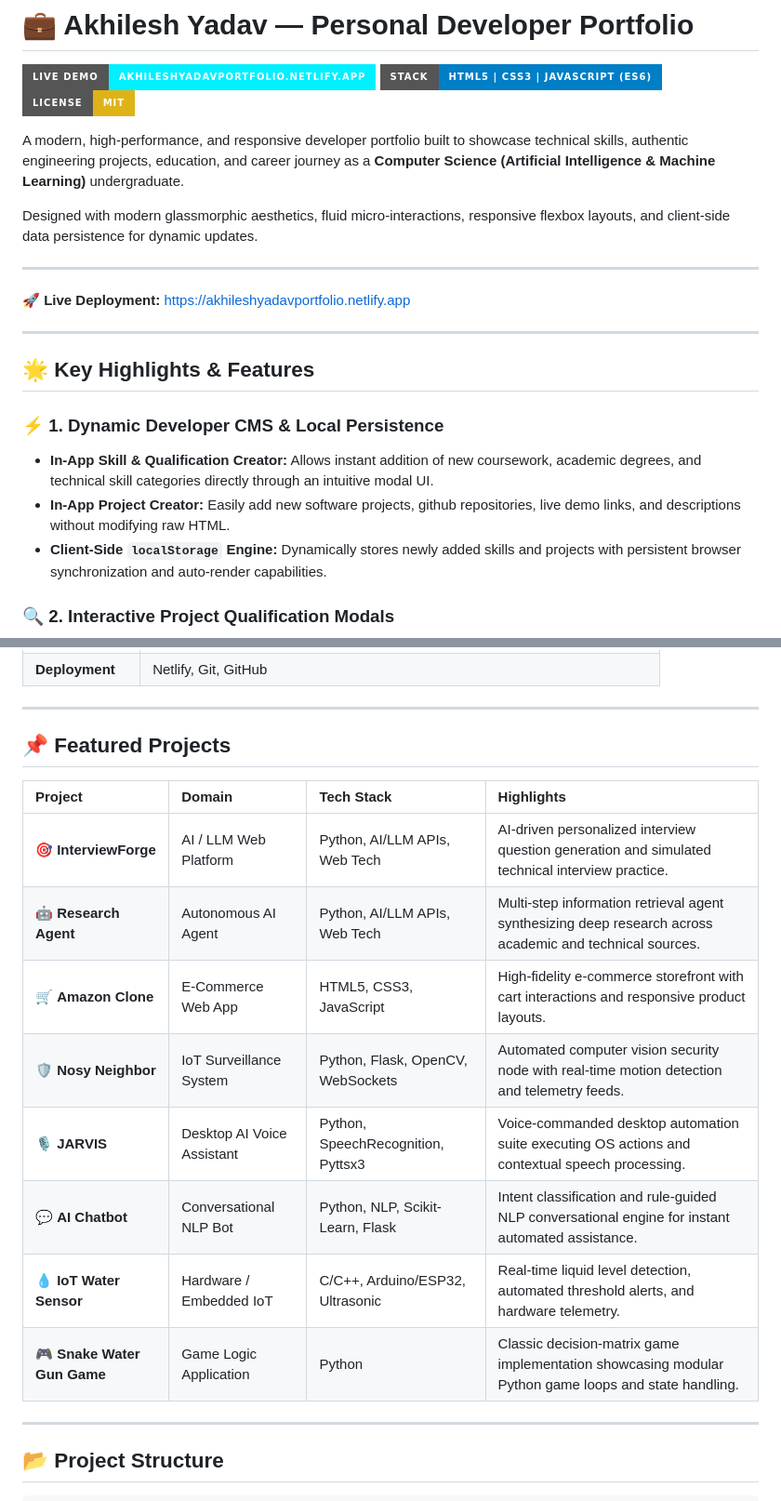
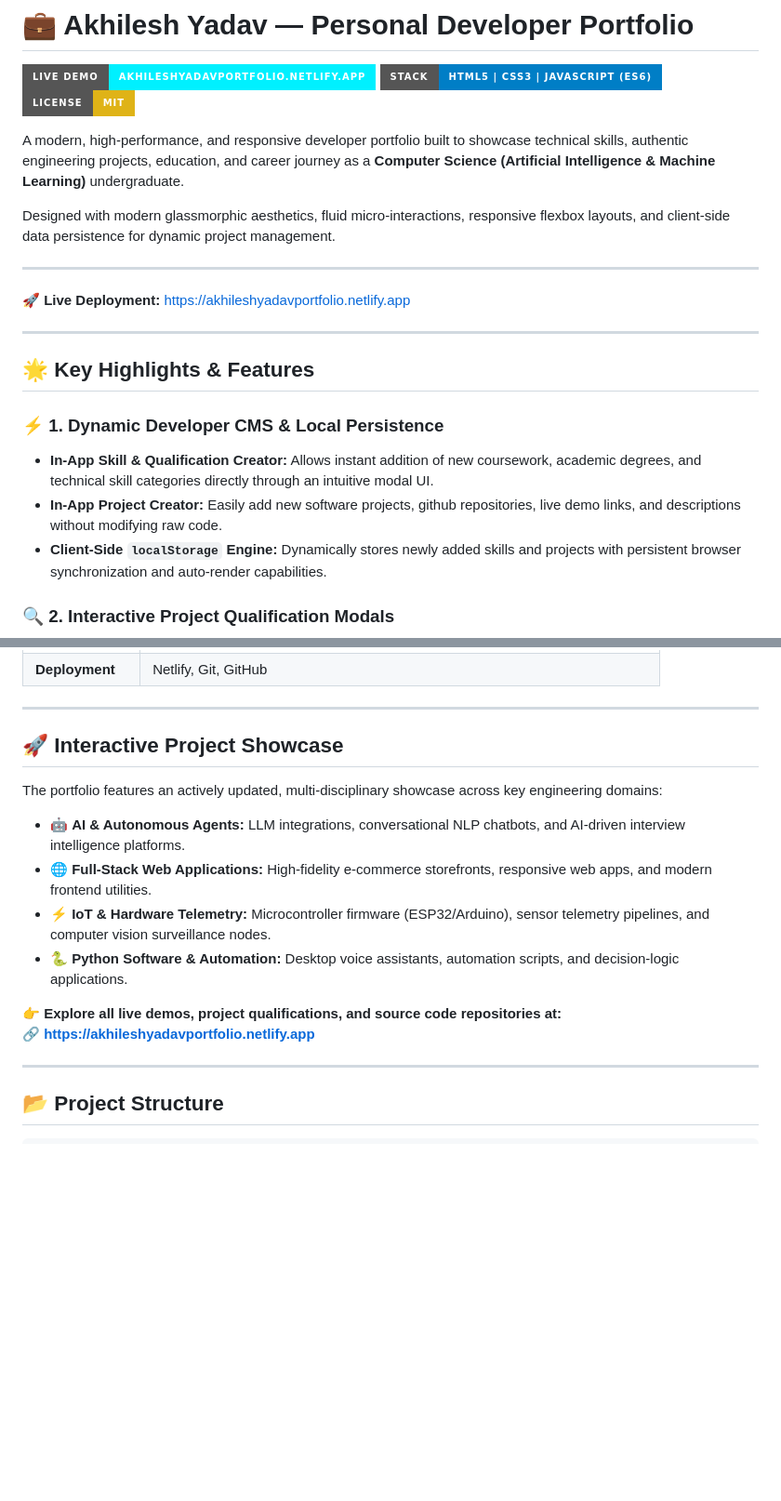
Before and after one commit to AkhileshYadav117/MY-PORTFOLIO, a Markdown page: README.md, 2 parts joined by grey strips. Shown at 93% size. Rendered like a GitHub page; badges without logos; blank space fills up the shorter version.

Commit message:
docs: streamline README with dynamic project showcase linking to live deployment

```diff
--- a/README.md
+++ b/README.md
@@ -6,7 +6,7 @@
 
 A modern, high-performance, and responsive developer portfolio built to showcase technical skills, authentic engineering projects, education, and career journey as a **Computer Science (Artificial Intelligence & Machine Learning)** undergraduate.
 
-Designed with modern glassmorphic aesthetics, fluid micro-interactions, responsive flexbox layouts, and client-side data persistence for dynamic updates.
+Designed with modern glassmorphic aesthetics, fluid micro-interactions, responsive flexbox layouts, and client-side data persistence for dynamic project management.
 
 ---
 
@@ -18,7 +18,7 @@ Designed with modern glassmorphic aesthetics, fluid micro-interactions, responsi
 
 ### ⚡ 1. Dynamic Developer CMS & Local Persistence
 - **In-App Skill & Qualification Creator:** Allows instant addition of new coursework, academic degrees, and technical skill categories directly through an intuitive modal UI.
-- **In-App Project Creator:** Easily add new software projects, github repositories, live demo links, and descriptions without modifying raw HTML.
+- **In-App Project Creator:** Easily add new software projects, github repositories, live demo links, and descriptions without modifying raw code.
 - **Client-Side `localStorage` Engine:** Dynamically stores newly added skills and projects with persistent browser synchronization and auto-render capabilities.
 
 ### 🔍 2. Interactive Project Qualification Modals
@@ -51,18 +51,17 @@ Designed with modern glassmorphic aesthetics, fluid micro-interactions, responsi
 
 ---
 
-## 📌 Featured Projects
+## 🚀 Interactive Project Showcase
 
-| Project | Domain | Tech Stack | Highlights |
-| :--- | :--- | :--- | :--- |
-| 🎯 **InterviewForge** | AI / LLM Web Platform | Python, AI/LLM APIs, Web Tech | AI-driven personalized interview question generation and simulated technical interview practice. |
-| 🤖 **Research Agent** | Autonomous AI Agent | Python, AI/LLM APIs, Web Tech | Multi-step information retrieval agent synthesizing deep research across academic and technical sources. |
-| 🛒 **Amazon Clone** | E-Commerce Web App | HTML5, CSS3, JavaScript | High-fidelity e-commerce storefront with cart interactions and responsive product layouts. |
-| 🛡️ **Nosy Neighbor** | IoT Surveillance System | Python, Flask, OpenCV, WebSockets | Automated computer vision security node with real-time motion detection and telemetry feeds. |
-| 🎙️ **JARVIS** | Desktop AI Voice Assistant | Python, SpeechRecognition, Pyttsx3 | Voice-commanded desktop automation suite executing OS actions and contextual speech processing. |
-| 💬 **AI Chatbot** | Conversational NLP Bot | Python, NLP, Scikit-Learn, Flask | Intent classification and rule-guided NLP conversational engine for instant automated assistance. |
-| 💧 **IoT Water Sensor** | Hardware / Embedded IoT | C/C++, Arduino/ESP32, Ultrasonic | Real-time liquid level detection, automated threshold alerts, and hardware telemetry. |
-| 🎮 **Snake Water Gun Game** | Game Logic Application | Python | Classic decision-matrix game implementation showcasing modular Python game loops and state handling. |
+The portfolio features an actively updated, multi-disciplinary showcase across key engineering domains:
+
+- 🤖 **AI & Autonomous Agents:** LLM integrations, conversational NLP chatbots, and AI-driven interview intelligence platforms.
+- 🌐 **Full-Stack Web Applications:** High-fidelity e-commerce storefronts, responsive web apps, and modern frontend utilities.
+- ⚡ **IoT & Hardware Telemetry:** Microcontroller firmware (ESP32/Arduino), sensor telemetry pipelines, and computer vision surveillance nodes.
+- 🐍 **Python Software & Automation:** Desktop voice assistants, automation scripts, and decision-logic applications.
+
+👉 **Explore all live demos, project qualifications, and source code repositories at:**
+🔗 **[https://akhileshyadavportfolio.netlify.app](https://akhileshyadavportfolio.netlify.app)**
 
 ---
 
```
